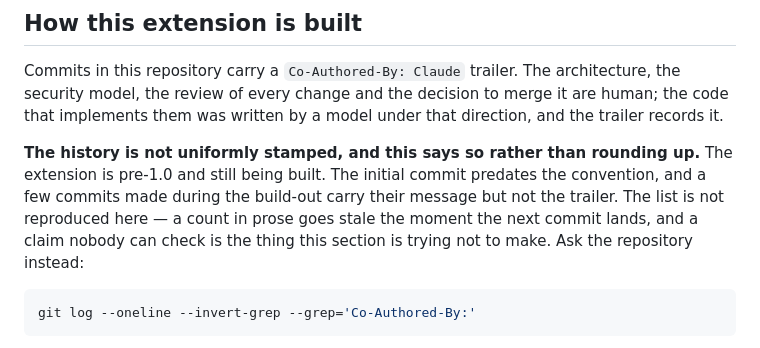
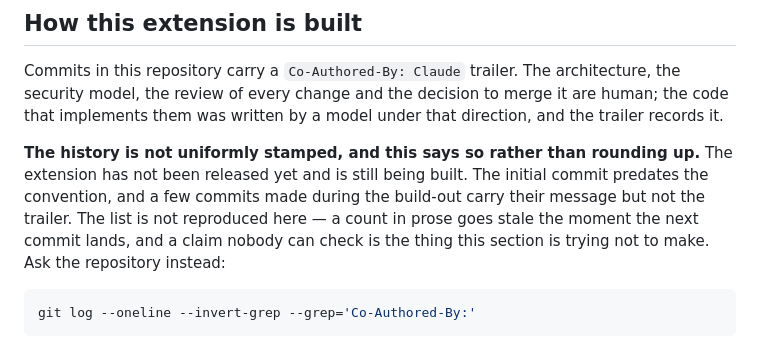
Before and after one commit to AltiooBV/altioo-mcp, a Markdown page: CONTRIBUTING.md, the part around the change. Rendered like a GitHub page.

Commit message:
docs(contributing): pre-1.0 contradicts the four files that say 1.0.0
MCPHelper::VERSION, extension.xml, module.altioo-mcp.php and the
changelog all declare 1.0.0. "The extension is pre-1.0" contradicts
every one of them, and it sits inside the section whose whole subject
is not rounding up on provenance - which is the worst place in the
repository to make a claim the repository disagrees with.

"Has not been released yet" is what was meant and is checkable: there
is no tag and no remote.

Unit suite green: 1092 tests, 2526 assertions.

Co-Authored-By: Claude Opus 5 <noreply@anthropic.com>

````diff
--- a/CONTRIBUTING.md
+++ b/CONTRIBUTING.md
@@ -153,10 +153,11 @@ security model, the review of every change and the decision to merge it are huma
 that implements them was written by a model under that direction, and the trailer records it.
 
 **The history is not uniformly stamped, and this says so rather than rounding up.** The
-extension is pre-1.0 and still being built. The initial commit predates the convention, and a
-few commits made during the build-out carry their message but not the trailer. The list is not
-reproduced here — a count in prose goes stale the moment the next commit lands, and a claim
-nobody can check is the thing this section is trying not to make. Ask the repository instead:
+extension has not been released yet and is still being built. The initial commit predates the
+convention, and a few commits made during the build-out carry their message but not the
+trailer. The list is not reproduced here — a count in prose goes stale the moment the next
+commit lands, and a claim nobody can check is the thing this section is trying not to make.
+Ask the repository instead:
 
 ```bash
 git log --oneline --invert-grep --grep='Co-Authored-By:'
````
